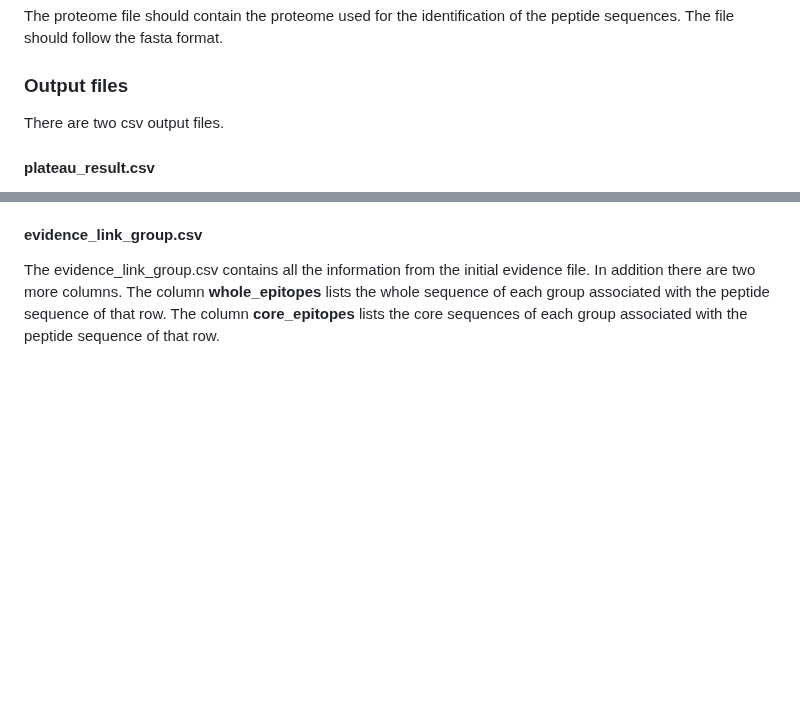
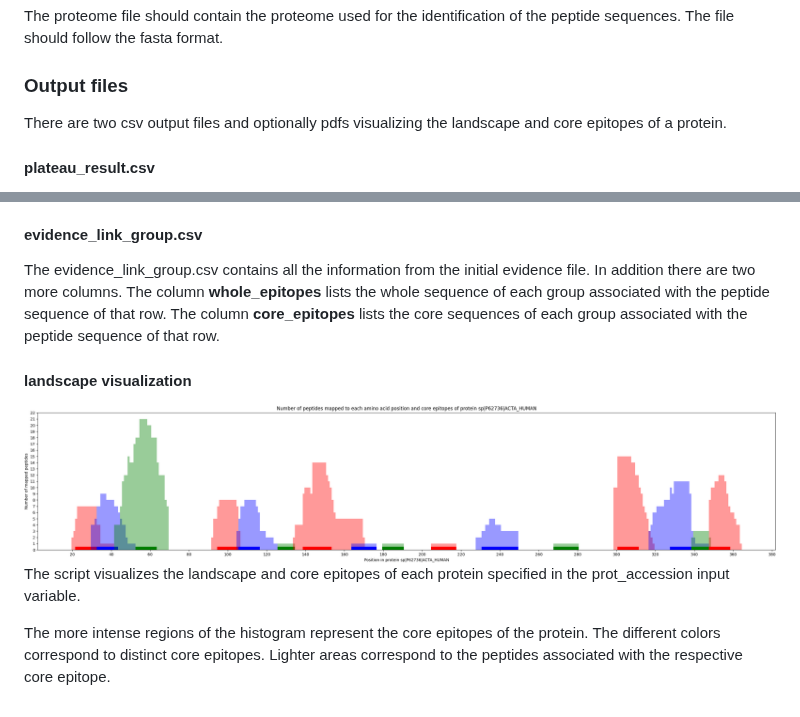
Before and after one commit to AG-Walz/epicore, a Markdown page: README.md, 2 parts joined by grey strips. GitHub-like rendering; pictures changed too: landscape_example.png (added); blank space fills up the shorter version.

Commit message:
add the landscape visualization to the README

```diff
--- a/README.md
+++ b/README.md
@@ -62,7 +62,7 @@ The proteome file should contain the proteome used for the identification of the
 
 
 ### Output files
-There are two csv output files.
+There are two csv output files and optionally pdfs visualizing the landscape and core epitopes of a protein.
 
 #### plateau_result.csv
 The csv contains one protein per row. The different columns contain the following information:
@@ -84,3 +84,9 @@ The csv contains one protein per row. The different columns contain the followin
 
 #### evidence_link_group.csv
 The evidence_link_group.csv contains all the information from the initial evidence file. In addition there are two more columns. The column **whole_epitopes** lists the whole sequence of each group associated with the peptide sequence of that row. The column **core_epitopes** lists the core sequences of each group associated with the peptide sequence of that row.
+
+#### landscape visualization
+![An example landscape of the protein sp|P62736|ACTA_HUMAN](landscape_example.png)
+The script visualizes the landscape and core epitopes of each protein specified in the prot_accession input variable.
+
+The more intense regions of the histogram represent the core epitopes of the protein. The different colors correspond to distinct core epitopes. Lighter areas correspond to the peptides associated with the respective core epitope.
```
